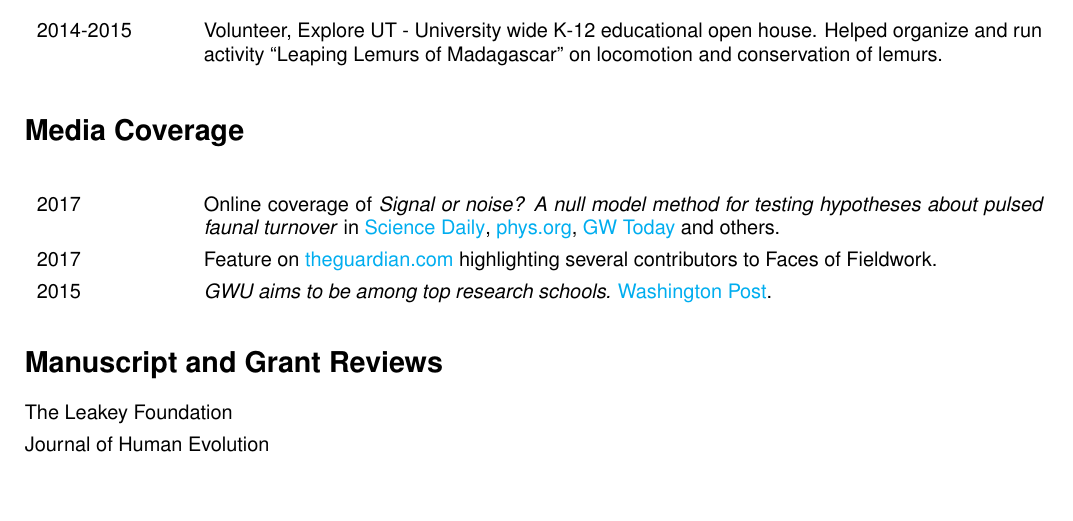
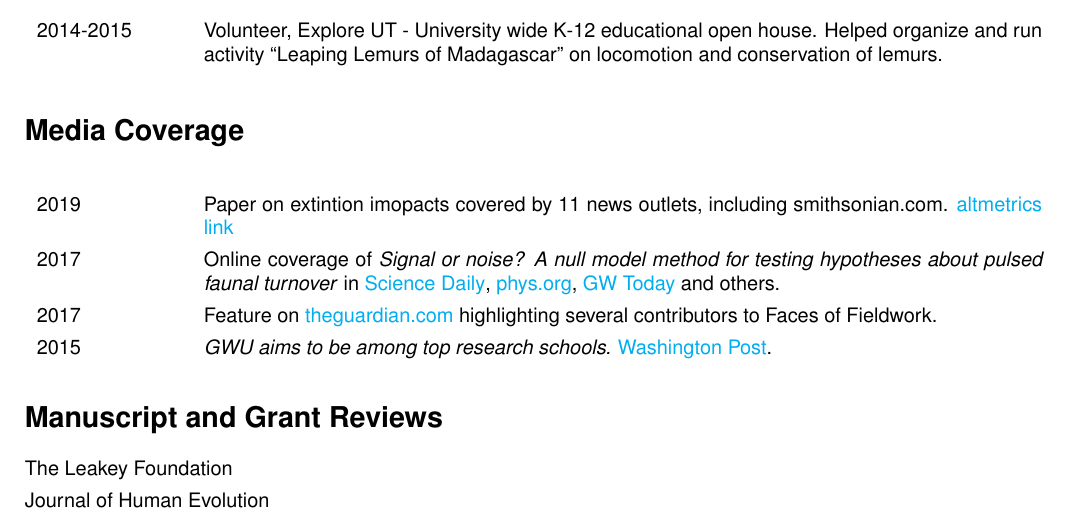
Before and after one commit to wabarr/PAPER, a LaTeX CV (assets/CV/WAB_CV.tex): part of page 8 of 8, cut so that both start at the same text, the shorter picture padded with empty space. Compiled offline with pdfLaTeX.

Commit message:
update CV

```diff
--- a/assets/CV/WAB_CV.tex
+++ b/assets/CV/WAB_CV.tex
@@ -301,6 +301,7 @@ March 30, 2017 & \emph{Survivors: What Fossils Tell Us About the Past and Future
 
 \section*{Media Coverage}
 \begin{longtable}{p{.14\textwidth}p{0.82\textwidth}}
+2019 & Paper on extintion imopacts covered by 11 news outlets, including smithsonian.com. \href{https://www.altmetric.com/details/66845562/news}{altmetrics link}\\[4pt]
 2017 &  Online coverage of \emph{Signal or noise? A null model method for testing hypotheses about pulsed faunal turnover} in \href{https://www.sciencedaily.com/releases/2017/08/170804100410.htm}{Science Daily}, \href{https://phys.org/news/2017-08-paper-genus-homo-response-environmental.html}{phys.org}, \href{https://gwtoday.gwu.edu/origin-human-genus-may-have-occurred-chance}{GW Today} and others. \\[4pt]
 2017 & Feature on \href{https://www.theguardian.com/lifeandstyle/2017/jul/01/pregnant-in-the-field-blog-photography-have-trowel-will-travel}{theguardian.com} highlighting several contributors to Faces of Fieldwork.\\[4pt]
 2015 & \emph{GWU aims to be among top research schools.} \href{http://www.washingtonpost.com/local/education/gwu-aims-to-be-among-top-research-schools/2015/03/03/491da24e-c1f1-11e4-9ec2-b418f57a4a99_gallery.html}{Washington Post}.\\
```
Also changed, not shown: assets/CV/WAB_CV.pdf, 1 other file.
